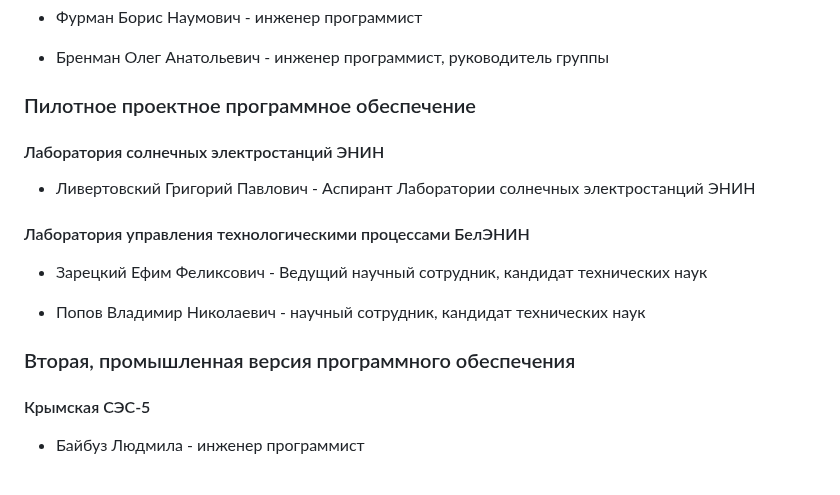
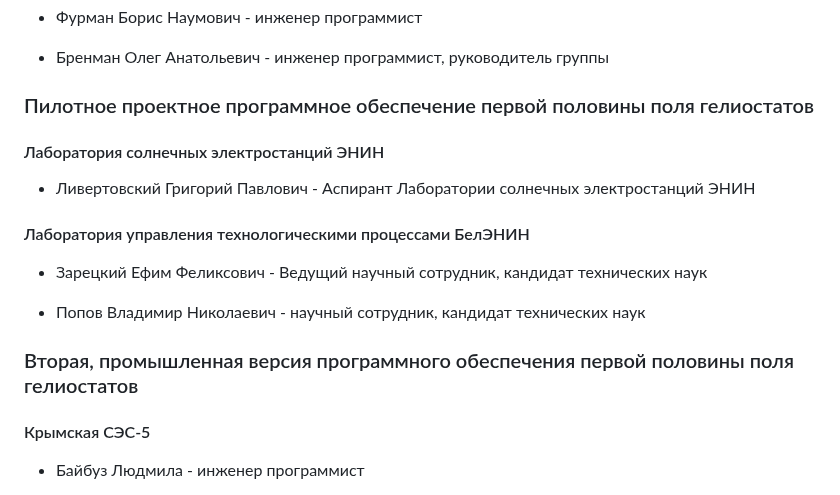
Before and after one commit to SolarWind1956/opencv-wasm-emscripten, a Markdown page: docs/history/40_programming.md, the part around the change. GitHub-like rendering.

```diff
--- a/docs/history/40_programming.md
+++ b/docs/history/40_programming.md
@@ -16,7 +16,7 @@
 
 - Бренман Олег Анатольевич - инженер программист, руководитель группы
 
-### Пилотное проектное программное обеспечение
+### Пилотное проектное программное обеспечение первой половины поля гелиостатов
 
 #### Лаборатория солнечных электростанций ЭНИН
 
@@ -28,7 +28,7 @@
 
 - Попов Владимир Николаевич - научный сотрудник, кандидат технических наук
 
-### Вторая, промышленная версия программного обеспечения
+### Вторая, промышленная версия программного обеспечения первой половины поля гелиостатов
 
 #### Крымская СЭС-5
 
```
